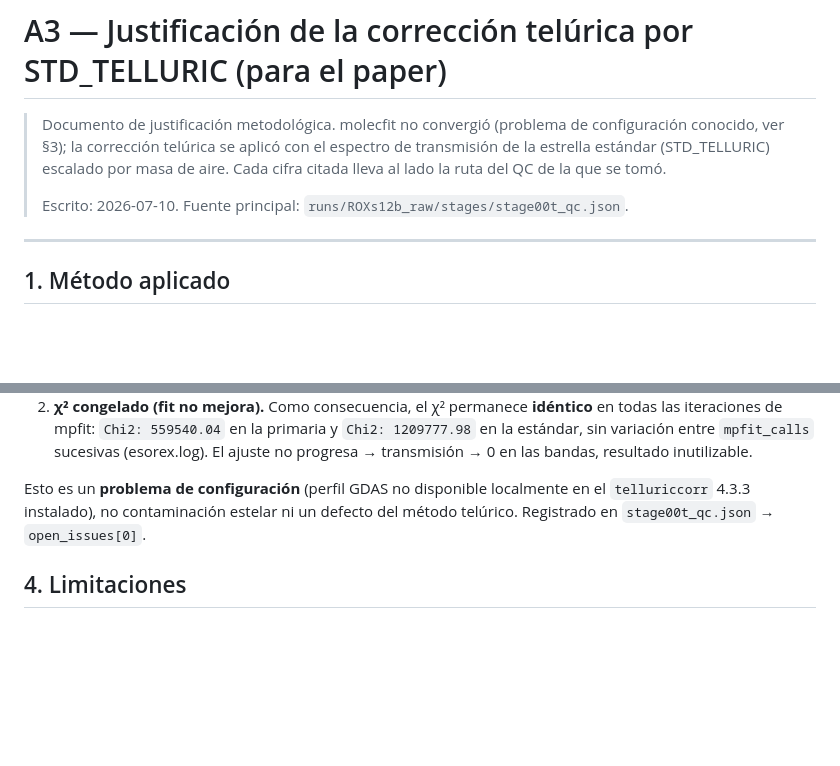
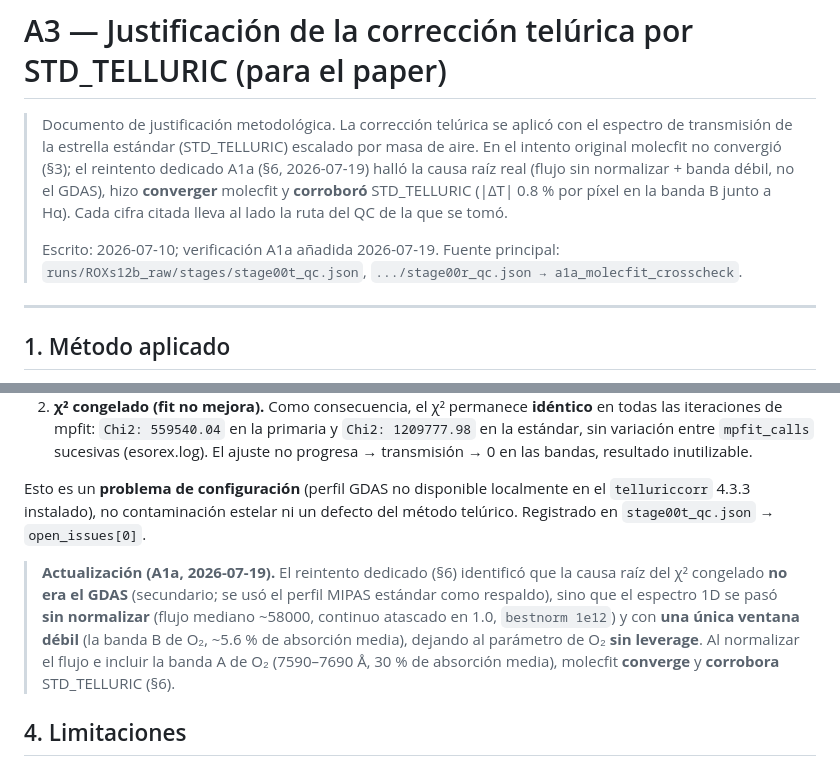
Before and after one commit to RicardoRamirezReyes/musepipe, a Markdown page: docs/a3_telluric_justification.md, 2 parts joined by grey strips. GitHub-like rendering; blank space fills up the shorter version.

```diff
--- a/docs/a3_telluric_justification.md
+++ b/docs/a3_telluric_justification.md
@@ -1,12 +1,14 @@
 # A3 — Justificación de la corrección telúrica por STD_TELLURIC (para el paper)
 
-> Documento de justificación metodológica. molecfit no convergió (problema de
-> configuración conocido, ver §3); la corrección telúrica se aplicó con el espectro de
-> transmisión de la estrella estándar (STD_TELLURIC) escalado por masa de aire. Cada
-> cifra citada lleva al lado la ruta del QC de la que se tomó.
+> Documento de justificación metodológica. La corrección telúrica se aplicó con el espectro
+> de transmisión de la estrella estándar (STD_TELLURIC) escalado por masa de aire. En el
+> intento original molecfit no convergió (§3); el reintento dedicado A1a (§6, 2026-07-19)
+> halló la causa raíz real (flujo sin normalizar + banda débil, no el GDAS), hizo **converger**
+> molecfit y **corroboró** STD_TELLURIC (|ΔT| 0.8 % por píxel en la banda B junto a Hα). Cada cifra citada lleva al lado la ruta del
+> QC de la que se tomó.
 >
-> Escrito: 2026-07-10. Fuente principal:
-> `runs/ROXs12b_raw/stages/stage00t_qc.json`.
+> Escrito: 2026-07-10; verificación A1a añadida 2026-07-19. Fuente principal:
+> `runs/ROXs12b_raw/stages/stage00t_qc.json`, `.../stage00r_qc.json → a1a_molecfit_crosscheck`.
 
 ---
 
@@ -85,6 +87,14 @@ Esto es un **problema de configuración** (perfil GDAS no disponible localmente
 `telluriccorr` 4.3.3 instalado), no contaminación estelar ni un defecto del método
 telúrico. Registrado en `stage00t_qc.json` → `open_issues[0]`.
 
+> **Actualización (A1a, 2026-07-19).** El reintento dedicado (§6) identificó que la causa
+> raíz del χ² congelado **no era el GDAS** (secundario; se usó el perfil MIPAS estándar como
+> respaldo), sino que el espectro 1D se pasó **sin normalizar** (flujo mediano ~58000, continuo
+> atascado en 1.0, `bestnorm 1e12`) y con **una única ventana débil** (la banda B de O₂, ~5.6 %
+> de absorción media), dejando al parámetro de O₂ **sin leverage**. Al normalizar el flujo e
+> incluir la banda A de O₂ (7590–7690 Å, 30 % de absorción media), molecfit **converge** y
+> **corrobora** STD_TELLURIC (§6).
+
 ## 4. Limitaciones
 
 1. **Regiones interpoladas / dependencia de la estándar.** La corrección hereda la SNR y
```
Also changed, not shown: other parts of docs/a3_telluric_justification.md (+57 -0 lines), docs/plan_wavesol_stripes_pasos_agente.md (+15 -2 lines).
